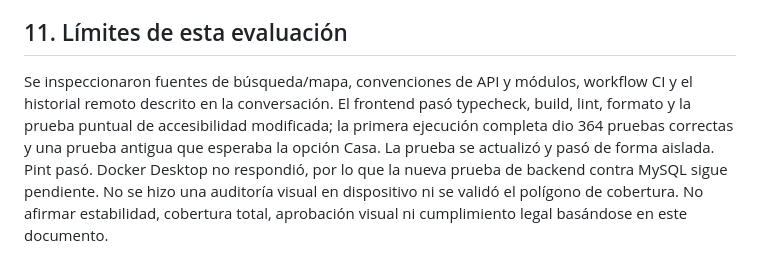
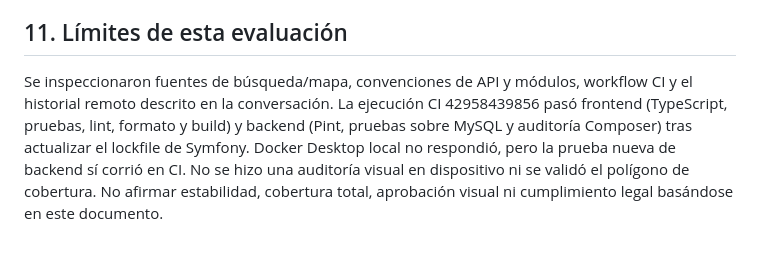
Before and after one commit to SebasHernandezG/RoomSearch, a Markdown page: docs/restructuring/PLAN.md, the part around the change. Rendered like a GitHub page.

Commit message:
docs: record passing CI for restructure

```diff
--- a/docs/restructuring/PLAN.md
+++ b/docs/restructuring/PLAN.md
@@ -123,4 +123,4 @@ Instrucción para Sol: leer este plan, README, backend/AGENTS.md completo y regl
 
 ## 11. Límites de esta evaluación
 
-Se inspeccionaron fuentes de búsqueda/mapa, convenciones de API y módulos, workflow CI y el historial remoto descrito en la conversación. El frontend pasó typecheck, build, lint, formato y la prueba puntual de accesibilidad modificada; la primera ejecución completa dio 364 pruebas correctas y una prueba antigua que esperaba la opción Casa. La prueba se actualizó y pasó de forma aislada. Pint pasó. Docker Desktop no respondió, por lo que la nueva prueba de backend contra MySQL sigue pendiente. No se hizo una auditoría visual en dispositivo ni se validó el polígono de cobertura. No afirmar estabilidad, cobertura total, aprobación visual ni cumplimiento legal basándose en este documento.
+Se inspeccionaron fuentes de búsqueda/mapa, convenciones de API y módulos, workflow CI y el historial remoto descrito en la conversación. La ejecución CI 42958439856 pasó frontend (TypeScript, pruebas, lint, formato y build) y backend (Pint, pruebas sobre MySQL y auditoría Composer) tras actualizar el lockfile de Symfony. Docker Desktop local no respondió, pero la prueba nueva de backend sí corrió en CI. No se hizo una auditoría visual en dispositivo ni se validó el polígono de cobertura. No afirmar estabilidad, cobertura total, aprobación visual ni cumplimiento legal basándose en este documento.
```
